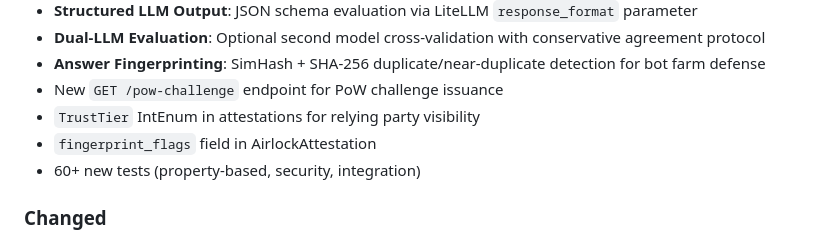
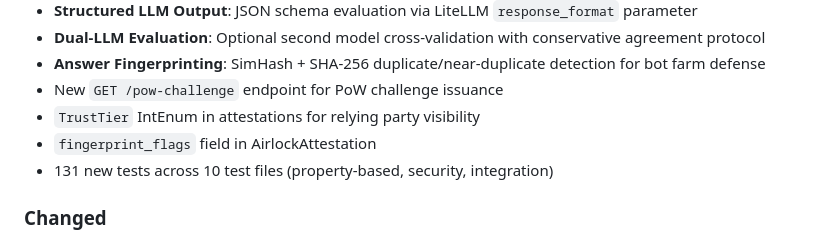
Before and after one commit to airlock-protocol/airlock, a Markdown page: CHANGELOG.md, the part around the change. Rendered like a GitHub page.

Commit message:
docs: fix test count in CHANGELOG (60+ → 131 new tests)
Co-Authored-By: Claude Opus 4.6 <noreply@anthropic.com>
Signed-off-by: Shivdeep Singh <shivdeepsachdeva@gmail.com>

```diff
--- a/CHANGELOG.md
+++ b/CHANGELOG.md
@@ -18,7 +18,7 @@ This project adheres to [Semantic Versioning](https://semver.org/spec/v2.0.0.htm
 - New `GET /pow-challenge` endpoint for PoW challenge issuance
 - `TrustTier` IntEnum in attestations for relying party visibility
 - `fingerprint_flags` field in AirlockAttestation
-- 60+ new tests (property-based, security, integration)
+- 131 new tests across 10 test files (property-based, security, integration)
 
 ### Changed
 - `AirlockAttestation` now includes `tier`, `privacy_mode`, and `fingerprint_flags` fields
```
